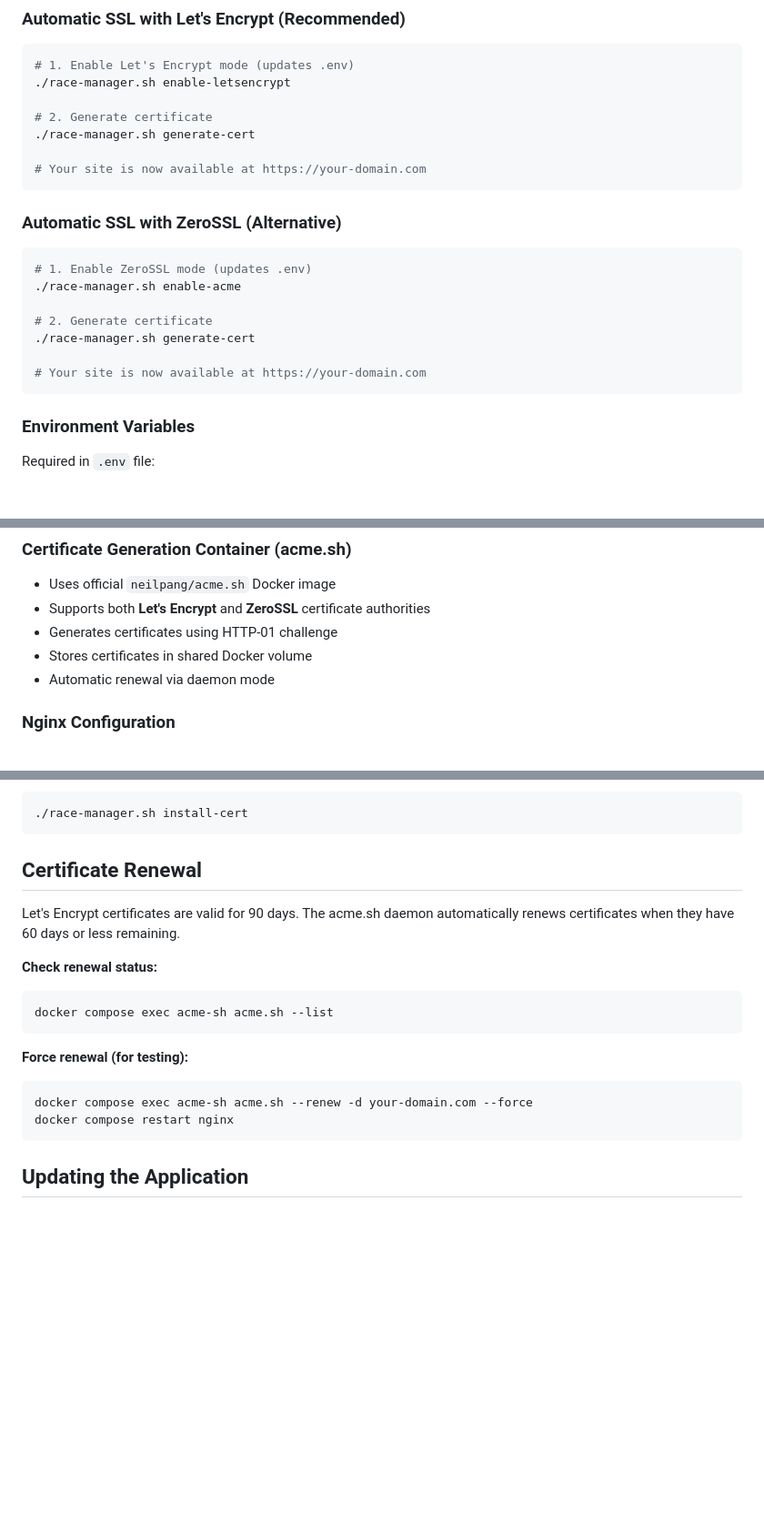
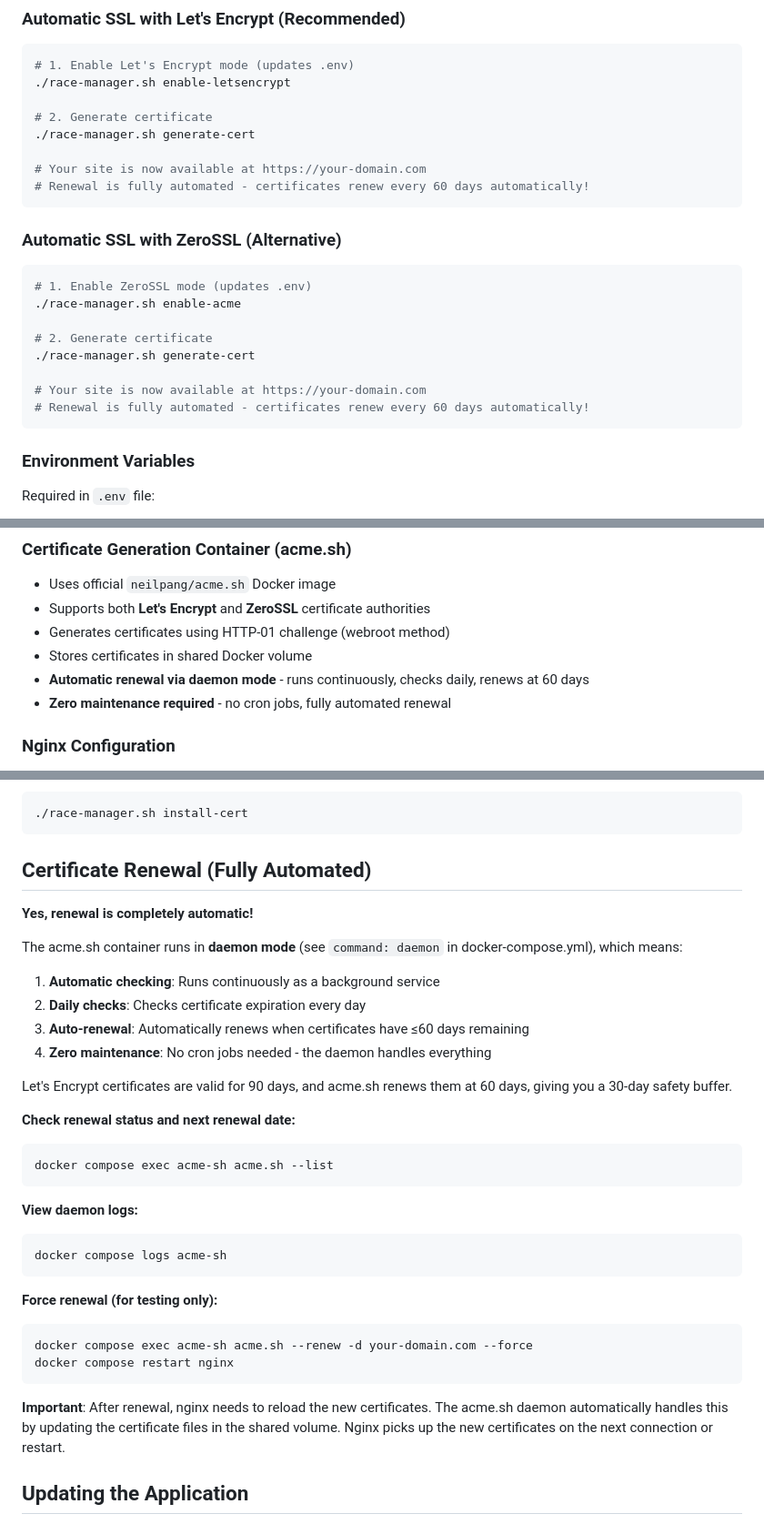
Before and after one commit to frawau/endurance-go-kart, a Markdown page: nginx-with-ssl.md, 3 parts joined by grey strips. Shown at 91% size. Rendered like a GitHub page; blank space fills up the shorter version.

Commit message:
docs: Clarify that SSL certificate renewal is fully automated
Explicitly document that acme.sh runs in daemon mode:
- Runs continuously as a background service (not a cron job)
- Checks certificate expiration daily
- Automatically renews at 60 days (certificates valid for 90 days)
- Zero maintenance required - fully automated

Updated both README.md and nginx-with-ssl.md to make this clear:
- Added detailed "Certificate Renewal (Fully Automated)" section
- Updated SSL modes description to mention auto-renewal
- Added notes in Quick Start sections about automated renewal
- Explained daemon mode in "How It Works" section
- Included commands to check renewal status and view daemon logs

This addresses user confusion about whether renewal requires manual
intervention or cron configuration.

🤖 Generated with [Claude Code](https://claude.com/claude-code)

Co-Authored-By: Claude Sonnet 4.5 <noreply@anthropic.com>

````diff
--- a/nginx-with-ssl.md
+++ b/nginx-with-ssl.md
@@ -27,6 +27,7 @@ The system supports four SSL modes controlled by the `SSL_MODE` environment vari
 ./race-manager.sh generate-cert
 
 # Your site is now available at https://your-domain.com
+# Renewal is fully automated - certificates renew every 60 days automatically!
 ```
 
 ### Automatic SSL with ZeroSSL (Alternative)
@@ -39,6 +40,7 @@ The system supports four SSL modes controlled by the `SSL_MODE` environment vari
 ./race-manager.sh generate-cert
 
 # Your site is now available at https://your-domain.com
+# Renewal is fully automated - certificates renew every 60 days automatically!
 ```
 
 ### Environment Variables
@@ -71,9 +73,10 @@ The race-manager.sh script automatically configures ports based on SSL_MODE.
 ### Certificate Generation Container (acme.sh)
 - Uses official `neilpang/acme.sh` Docker image
 - Supports both **Let's Encrypt** and **ZeroSSL** certificate authorities
-- Generates certificates using HTTP-01 challenge
+- Generates certificates using HTTP-01 challenge (webroot method)
 - Stores certificates in shared Docker volume
-- Automatic renewal via daemon mode
+- **Automatic renewal via daemon mode** - runs continuously, checks daily, renews at 60 days
+- **Zero maintenance required** - no cron jobs, fully automated renewal
 
 ### Nginx Configuration
 - Reads `SSL_MODE` environment variable at startup
@@ -204,20 +207,36 @@ cp privkey.pem ssl/
 ./race-manager.sh install-cert
 ```
 
-## Certificate Renewal
+## Certificate Renewal (Fully Automated)
 
-Let's Encrypt certificates are valid for 90 days. The acme.sh daemon automatically renews certificates when they have 60 days or less remaining.
+**Yes, renewal is completely automatic!**
 
-**Check renewal status:**
+The acme.sh container runs in **daemon mode** (see `command: daemon` in docker-compose.yml), which means:
+
+1. **Automatic checking**: Runs continuously as a background service
+2. **Daily checks**: Checks certificate expiration every day
+3. **Auto-renewal**: Automatically renews when certificates have ≤60 days remaining
+4. **Zero maintenance**: No cron jobs needed - the daemon handles everything
+
+Let's Encrypt certificates are valid for 90 days, and acme.sh renews them at 60 days, giving you a 30-day safety buffer.
+
+**Check renewal status and next renewal date:**
 ```bash
 docker compose exec acme-sh acme.sh --list
 ```
 
-**Force renewal (for testing):**
+**View daemon logs:**
+```bash
+docker compose logs acme-sh
+```
+
+**Force renewal (for testing only):**
 ```bash
 docker compose exec acme-sh acme.sh --renew -d your-domain.com --force
 docker compose restart nginx
 ```
+
+**Important**: After renewal, nginx needs to reload the new certificates. The acme.sh daemon automatically handles this by updating the certificate files in the shared volume. Nginx picks up the new certificates on the next connection or restart.
 
 ## Updating the Application
 
````
Also changed, not shown: README.md (+6 -0 lines).
